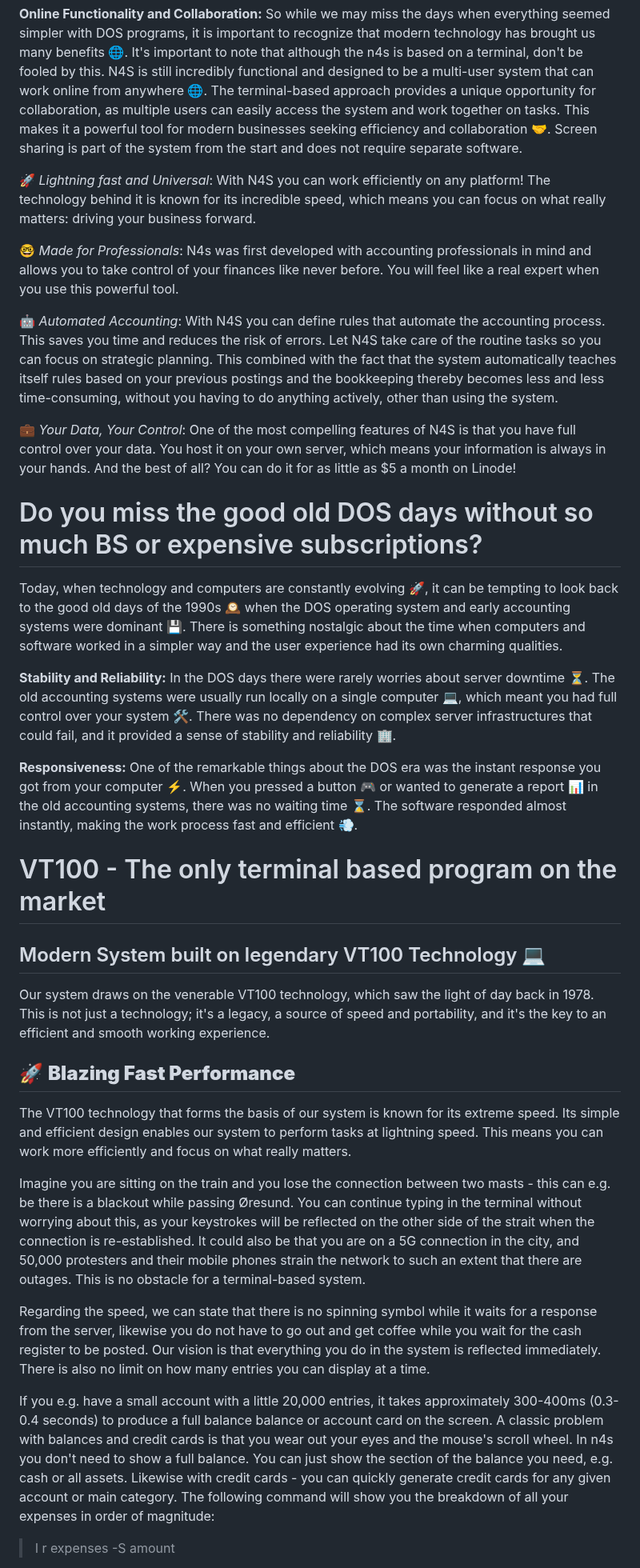
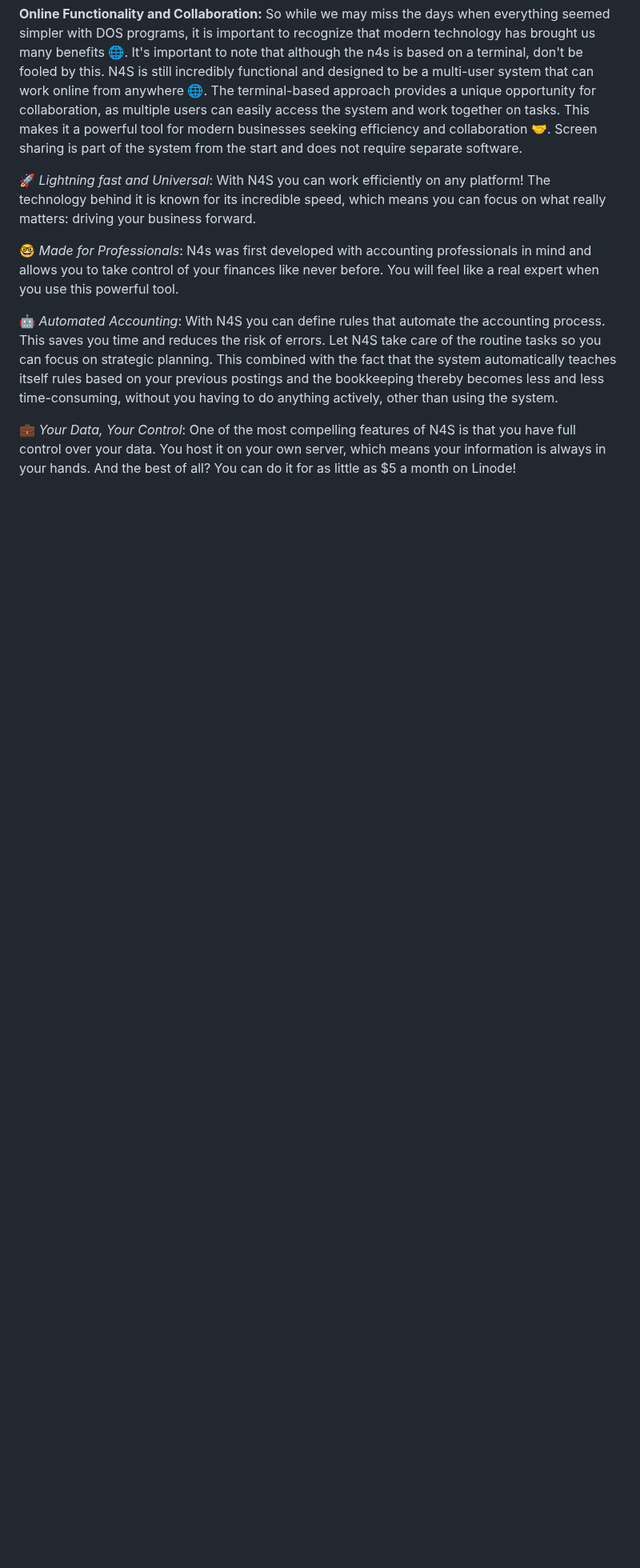
Before and after one commit to n4s-linux/n4s, a Markdown page: README.md, the part around one of its changes. Shown at 80% size. Rendered like a GitHub page; blank space fills up the shorter version.

Commit message:
Simplification of readme

```diff
--- a/README.md
+++ b/README.md
@@ -61,33 +61,3 @@ It's important to note that although the n4s is based on a terminal, don't be fo
 
 💼 *Your Data, Your Control*: One of the most compelling features of N4S is that you have full control over your data. You host it on your own server, which means your information is always in your hands. And the best of all? You can do it for as little as $5 a month on Linode!
 
-# Do you miss the good old DOS days without so much BS or expensive subscriptions?
-Today, when technology and computers are constantly evolving 🚀, it can be tempting to look back to the good old days of the 1990s 🕰️ when the DOS operating system and early accounting systems were dominant 💾. There is something nostalgic about the time when computers and software worked in a simpler way and the user experience had its own charming qualities.
-
-**Stability and Reliability:**
-In the DOS days there were rarely worries about server downtime ⏳. The old accounting systems were usually run locally on a single computer 💻, which meant you had full control over your system 🛠️. There was no dependency on complex server infrastructures that could fail, and it provided a sense of stability and reliability 🏢.
-
-**Responsiveness:**
-One of the remarkable things about the DOS era was the instant response you got from your computer ⚡. When you pressed a button 🎮 or wanted to generate a report 📊 in the old accounting systems, there was no waiting time ⌛. The software responded almost instantly, making the work process fast and efficient 💨.
-
-
-
-# VT100 - The only terminal based program on the market
-## Modern System built on legendary VT100 Technology 💻
-Our system draws on the venerable VT100 technology, which saw the light of day back in 1978. This is not just a technology; it's a legacy, a source of speed and portability, and it's the key to an efficient and smooth working experience.
-
-## 🚀 **Blazing Fast Performance**
-The VT100 technology that forms the basis of our system is known for its extreme speed. Its simple and efficient design enables our system to perform tasks at lightning speed. This means you can work more efficiently and focus on what really matters.
-
-Imagine you are sitting on the train and you lose the connection between two masts - this can e.g. be there is a blackout while passing Øresund. You can continue typing in the terminal without worrying about this, as your keystrokes will be reflected on the other side of the strait when the connection is re-established. It could also be that you are on a 5G connection in the city, and 50,000 protesters and their mobile phones strain the network to such an extent that there are outages. This is no obstacle for a terminal-based system.
-
-Regarding the speed, we can state that there is no spinning symbol while it waits for a response from the server, likewise you do not have to go out and get coffee while you wait for the cash register to be posted. Our vision is that everything you do in the system is reflected immediately.
-There is also no limit on how many entries you can display at a time.
-
-If you e.g. have a small account with a little 20,000 entries, it takes approximately 300-400ms (0.3-0.4 seconds) to produce a full balance balance or account card on the screen. A classic problem with balances and credit cards is that you wear out your eyes and the mouse's scroll wheel. In n4s you don't need to show a full balance. You can just show the section of the balance you need, e.g. cash or all assets.
-Likewise with credit cards - you can quickly generate credit cards for any given account or main category.
-The following command will show you the breakdown of all your expenses in order of magnitude:
-
-> l r expenses -S amount
-
-
```
Also changed, not shown: other parts of README.md (+3 -31 lines).
